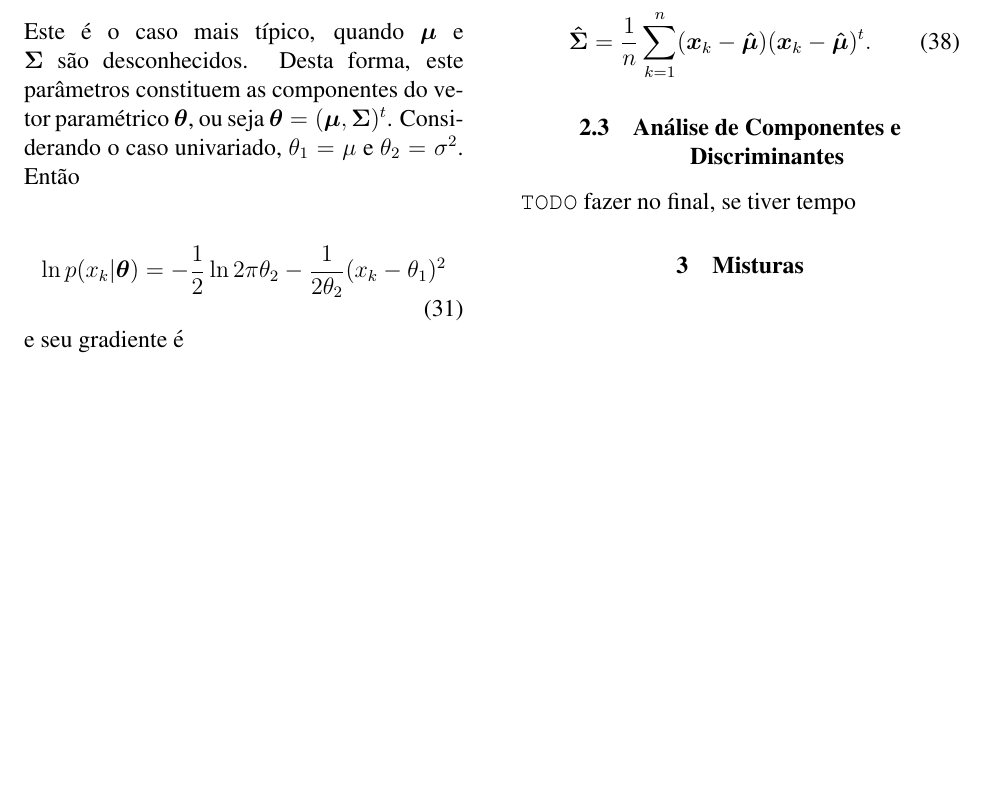
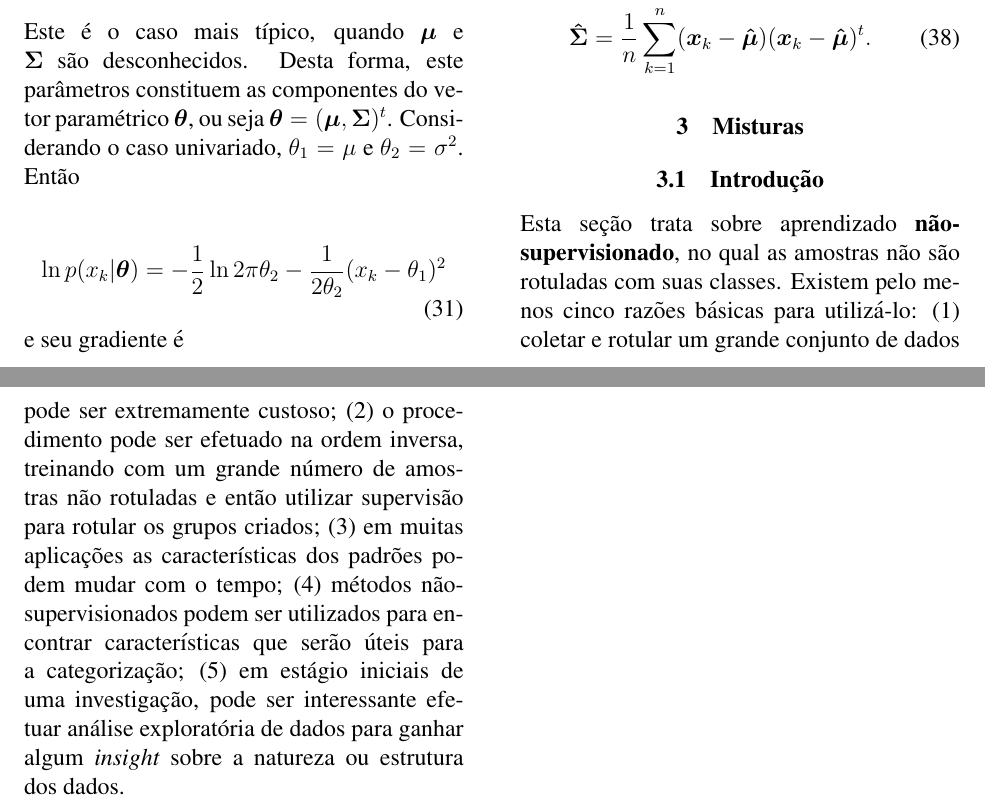
Before and after one commit to embatbr/resumo-aprendizagem, a LaTeX paper (docs/resumo.tex): part of page 6 of 6 before the commit and two parts of pages 6 and 7 of 7 after it, the two joined at a grey line, cut so that both start at the same text, the shorter picture padded with empty space. Compiled offline with pdfLaTeX.

Commit message:
Seção 10.1, introdução do capítulo.
Signed-off-by: Eduardo Tenorio <embatbr@gmail.com>

```diff
--- a/docs/resumo.tex
+++ b/docs/resumo.tex
@@ -437,10 +437,10 @@ Dando um salto de fé (embora esta seja demonstrável, diferente da cristã) e t
     \label{eq:bold_sigma_optimum_case_2}
 \end{equation}
 
-\subsection{Análise de Componentes e Discriminantes}
-
-\texttt{TODO} fazer no final, se tiver tempo
-
 \section{Misturas}
 
+\subsection{Introdução}
+
+Esta seção trata sobre aprendizado \textbf{não-supervisionado}, no qual as amostras não são rotuladas com suas classes. Existem pelo menos cinco razões básicas para utilizá-lo: (1) coletar e rotular um grande conjunto de dados pode ser extremamente custoso; (2) o procedimento pode ser efetuado na ordem inversa, treinando com um grande número de amostras não rotuladas e então utilizar supervisão para rotular os grupos criados; (3) em muitas aplicações as características dos padrões podem mudar com o tempo; (4) métodos não-supervisionados podem ser utilizados para encontrar características que serão úteis para a categorização; (5) em estágio iniciais de uma investigação, pode ser interessante efetuar análise exploratória de dados para ganhar algum \emph{insight} sobre a natureza ou estrutura dos dados.
+
 \end{document}
```
Also changed, not shown: docs/resumo.pdf.
